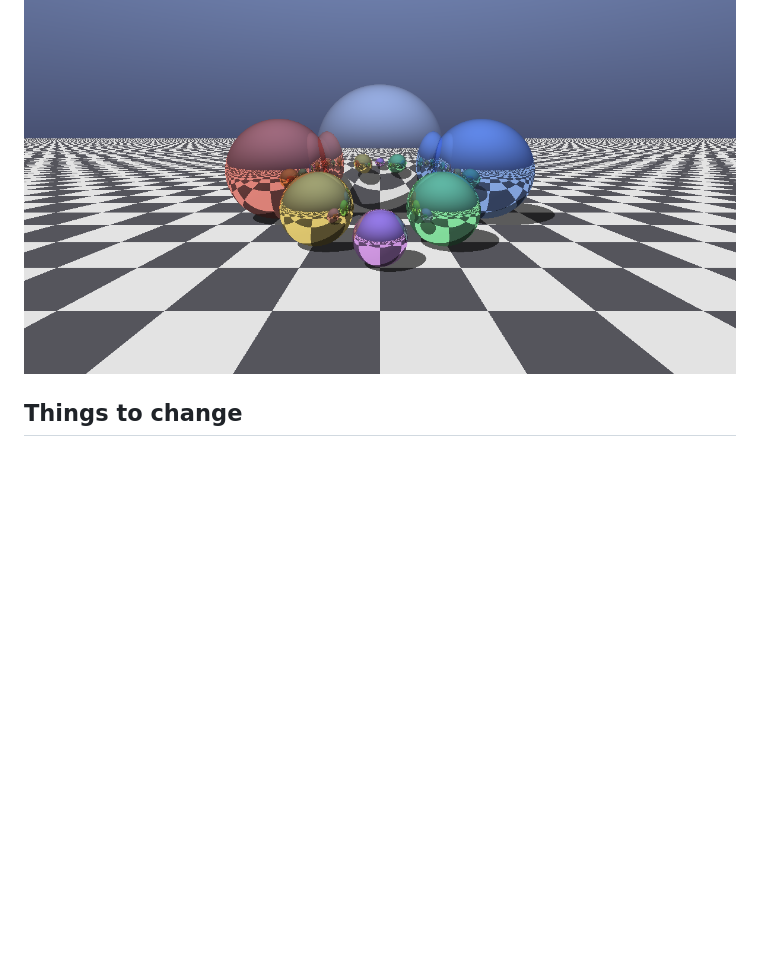
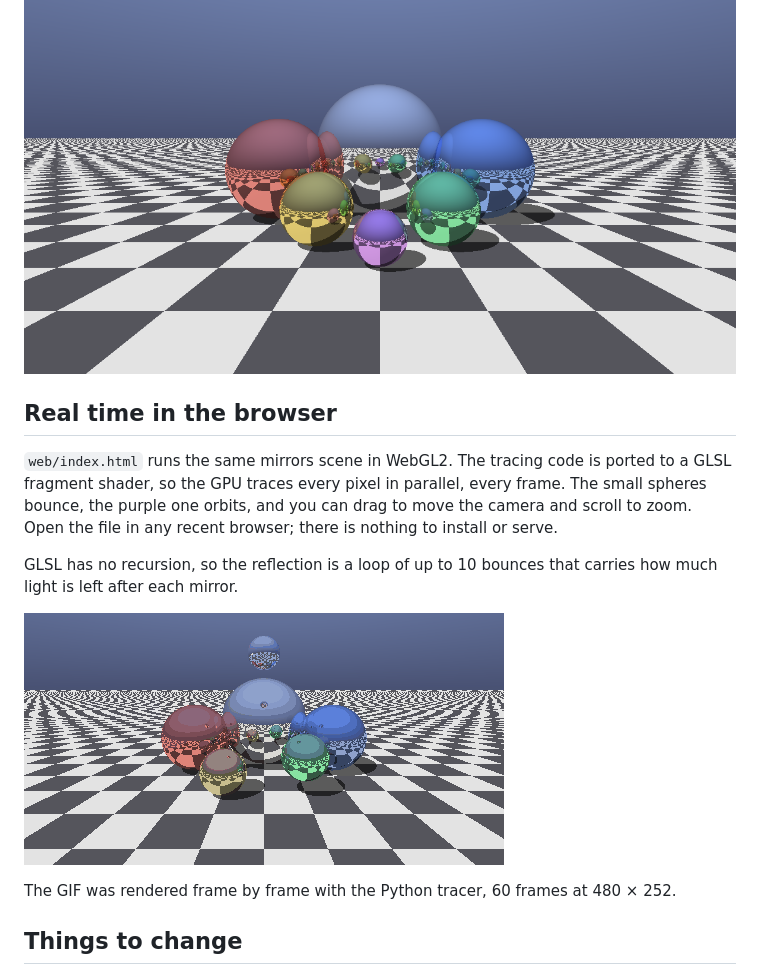
Before and after one commit to JoaoLeonello/tiny-raytracer, a Markdown page: README.md, the part around the change. GitHub-like rendering; pictures changed too: images/mirrors.gif (added); blank space fills up the shorter version.

Commit message:
Add real-time WebGL version and animated GIF

```diff
--- a/README.md
+++ b/README.md
@@ -24,6 +24,16 @@ python3 mirrors.py 1200 630 mirrors.png
 
 ![Six mirrored spheres reflecting each other](images/mirrors.png)
 
+## Real time in the browser
+
+`web/index.html` runs the same mirrors scene in WebGL2. The tracing code is ported to a GLSL fragment shader, so the GPU traces every pixel in parallel, every frame. The small spheres bounce, the purple one orbits, and you can drag to move the camera and scroll to zoom. Open the file in any recent browser; there is nothing to install or serve.
+
+GLSL has no recursion, so the reflection is a loop of up to 10 bounces that carries how much light is left after each mirror.
+
+![Animated mirrored spheres](images/mirrors.gif)
+
+The GIF was rendered frame by frame with the Python tracer, 60 frames at 480 × 252.
+
 ## Things to change
 
 - `SPHERES`: center, radius, color and reflectivity (0 is matte, close to 1 is a mirror).
```
Also changed, not shown: 2 other files.
